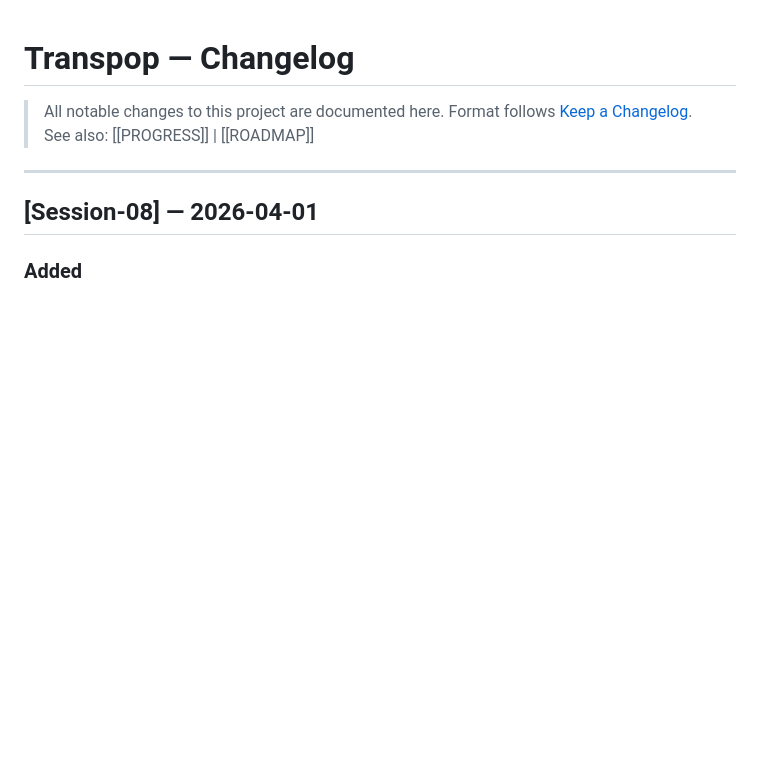
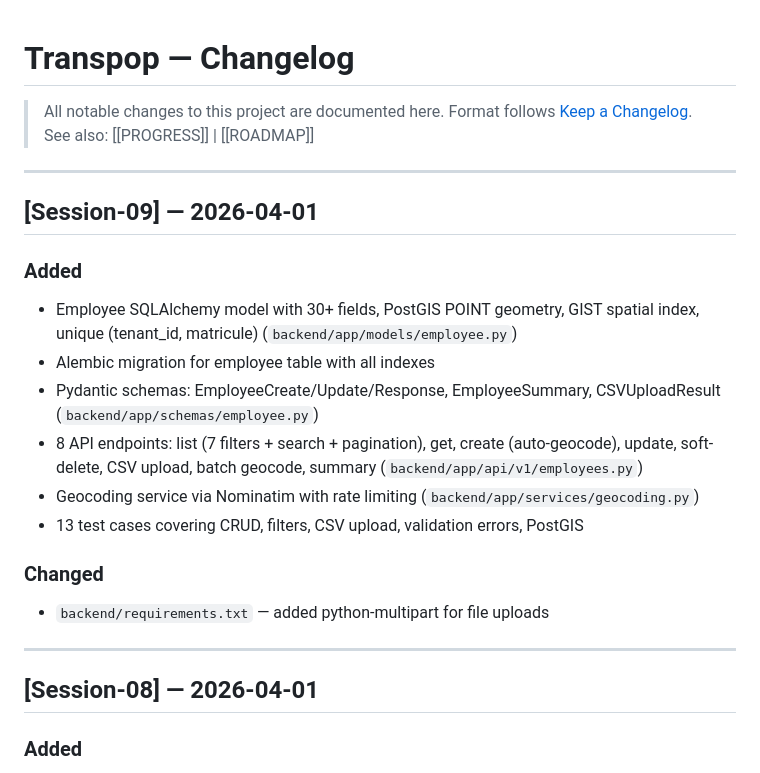
Before and after one commit to Linku-git/Transp-op, a Markdown page: Docs/CHANGELOG.md, the part around the change. GitHub-like rendering; blank space fills up the shorter version.

Commit message:
[Session-09] docs: update progress and documentation
Co-Authored-By: Claude Opus 4.6 (1M context) <noreply@anthropic.com>

```diff
--- a/Docs/CHANGELOG.md
+++ b/Docs/CHANGELOG.md
@@ -3,6 +3,20 @@
 > All notable changes to this project are documented here.
 > Format follows [Keep a Changelog](https://keepachangelog.com/).
 > See also: [[PROGRESS]] | [[ROADMAP]]
+
+---
+
+## [Session-09] — 2026-04-01
+### Added
+- Employee SQLAlchemy model with 30+ fields, PostGIS POINT geometry, GIST spatial index, unique (tenant_id, matricule) (`backend/app/models/employee.py`)
+- Alembic migration for employee table with all indexes
+- Pydantic schemas: EmployeeCreate/Update/Response, EmployeeSummary, CSVUploadResult (`backend/app/schemas/employee.py`)
+- 8 API endpoints: list (7 filters + search + pagination), get, create (auto-geocode), update, soft-delete, CSV upload, batch geocode, summary (`backend/app/api/v1/employees.py`)
+- Geocoding service via Nominatim with rate limiting (`backend/app/services/geocoding.py`)
+- 13 test cases covering CRUD, filters, CSV upload, validation errors, PostGIS
+
+### Changed
+- `backend/requirements.txt` — added python-multipart for file uploads
 
 ---
 
```
Also changed, not shown: Docs/PROGRESS.md (+3 -3 lines), Docs/sessions/session-09.md (added, +97 -0 lines).
